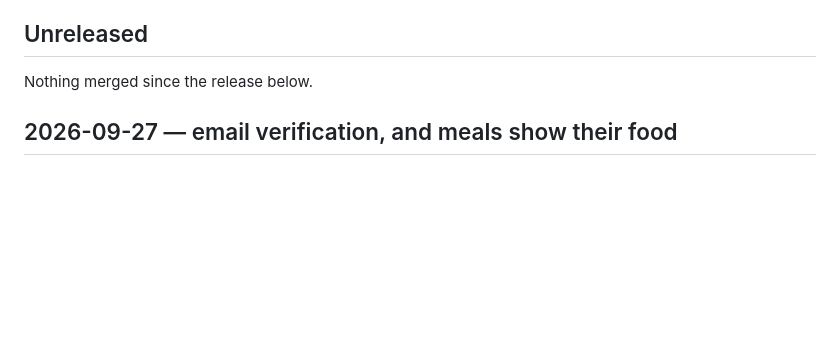
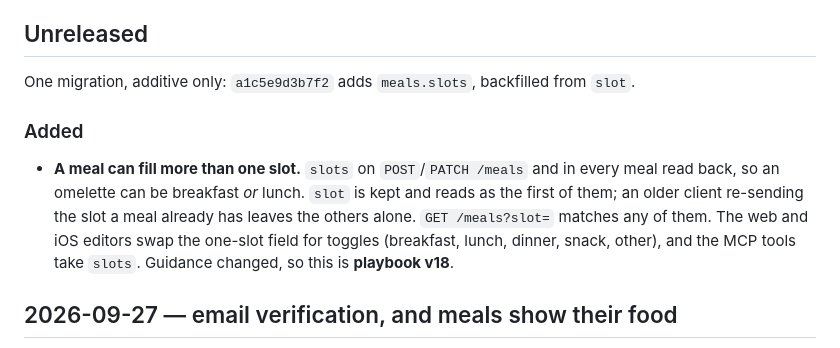
Before and after one commit to marco308/meals, a Markdown page: CHANGELOG.md, the part around the change. GitHub-like rendering; blank space fills up the shorter version.

Commit message:
Changelog: meal slots
Co-Authored-By: Claude Opus 5.5 <noreply@anthropic.com>

```diff
--- a/CHANGELOG.md
+++ b/CHANGELOG.md
@@ -20,7 +20,18 @@ The API contract is additive-only (see CLAUDE.md), so **Removed** and
 
 ## Unreleased
 
-Nothing merged since the release below.
+One migration, additive only: `a1c5e9d3b7f2` adds `meals.slots`, backfilled
+from `slot`.
+
+### Added
+
+- **A meal can fill more than one slot.** `slots` on `POST`/`PATCH /meals`
+  and in every meal read back, so an omelette can be breakfast *or* lunch.
+  `slot` is kept and reads as the first of them; an older client re-sending the
+  slot a meal already has leaves the others alone. `GET /meals?slot=` matches
+  any of them. The web and iOS editors swap the one-slot field for toggles
+  (breakfast, lunch, dinner, snack, other), and the MCP tools take `slots`.
+  Guidance changed, so this is **playbook v18**.
 
 ## 2026-09-27 — email verification, and meals show their food
 
```
